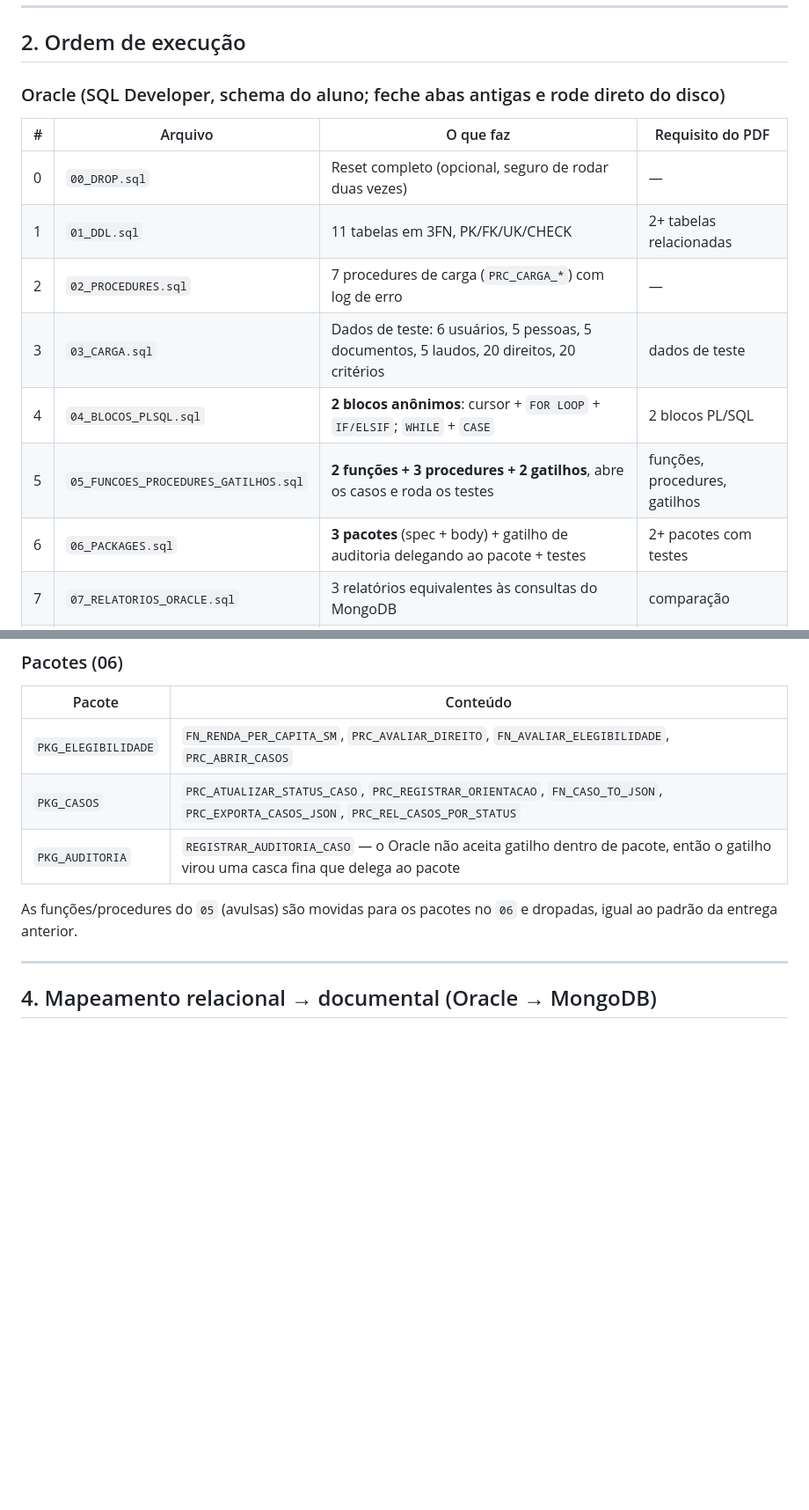
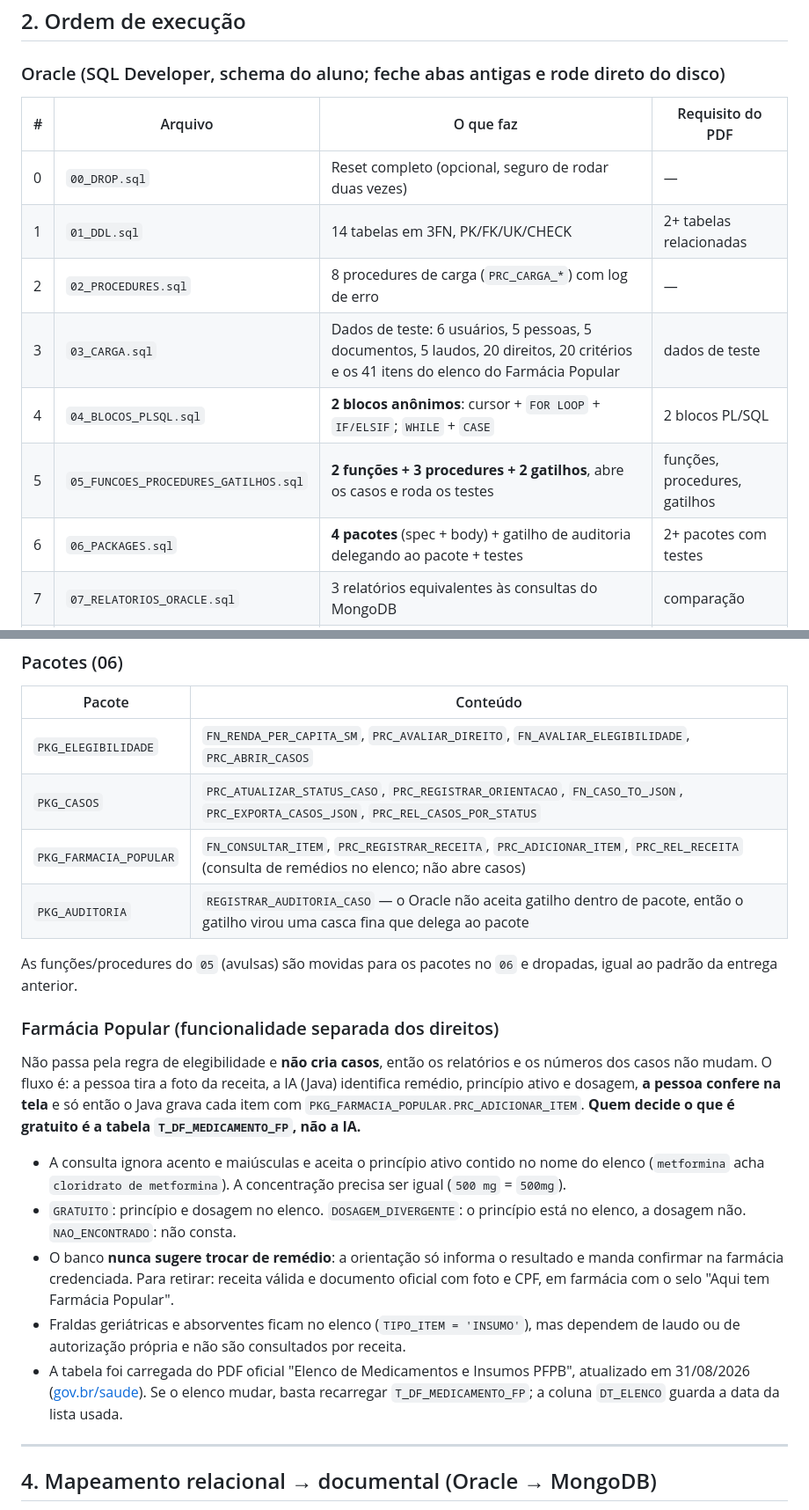
Before and after one commit to Global-Solution-Direito-Facil/DireitoFacil-DB, a Markdown page: README.md, 2 parts joined by grey strips. Shown at 88% size. Rendered like a GitHub page; blank space fills up the shorter version.

```diff
--- a/README.md
+++ b/README.md
@@ -27,12 +27,12 @@ Base legal usada na regra de TEA: Lei 12.764/2012, art. 1º, §2º — a pessoa
 | # | Arquivo | O que faz | Requisito do PDF |
 |---|---|---|---|
 | 0 | `00_DROP.sql` | Reset completo (opcional, seguro de rodar duas vezes) | — |
-| 1 | `01_DDL.sql` | 11 tabelas em 3FN, PK/FK/UK/CHECK | 2+ tabelas relacionadas |
-| 2 | `02_PROCEDURES.sql` | 7 procedures de carga (`PRC_CARGA_*`) com log de erro | — |
-| 3 | `03_CARGA.sql` | Dados de teste: 6 usuários, 5 pessoas, 5 documentos, 5 laudos, 20 direitos, 20 critérios | dados de teste |
+| 1 | `01_DDL.sql` | 14 tabelas em 3FN, PK/FK/UK/CHECK | 2+ tabelas relacionadas |
+| 2 | `02_PROCEDURES.sql` | 8 procedures de carga (`PRC_CARGA_*`) com log de erro | — |
+| 3 | `03_CARGA.sql` | Dados de teste: 6 usuários, 5 pessoas, 5 documentos, 5 laudos, 20 direitos, 20 critérios e os 41 itens do elenco do Farmácia Popular | dados de teste |
 | 4 | `04_BLOCOS_PLSQL.sql` | **2 blocos anônimos**: cursor + `FOR LOOP` + `IF/ELSIF`; `WHILE` + `CASE` | 2 blocos PL/SQL |
 | 5 | `05_FUNCOES_PROCEDURES_GATILHOS.sql` | **2 funções + 3 procedures + 2 gatilhos**, abre os casos e roda os testes | funções, procedures, gatilhos |
-| 6 | `06_PACKAGES.sql` | **3 pacotes** (spec + body) + gatilho de auditoria delegando ao pacote + testes | 2+ pacotes com testes |
+| 6 | `06_PACKAGES.sql` | **4 pacotes** (spec + body) + gatilho de auditoria delegando ao pacote + testes | 2+ pacotes com testes |
 | 7 | `07_RELATORIOS_ORACLE.sql` | 3 relatórios equivalentes às consultas do MongoDB | comparação |
 | 8 | `08_EXPORTA_JSON.sql` | (opcional) exporta os casos como JSON montado à mão | transição |
 
@@ -119,9 +122,20 @@ Avalia na ordem e para na primeira falha:
 |---|---|
 | `PKG_ELEGIBILIDADE` | `FN_RENDA_PER_CAPITA_SM`, `PRC_AVALIAR_DIREITO`, `FN_AVALIAR_ELEGIBILIDADE`, `PRC_ABRIR_CASOS` |
 | `PKG_CASOS` | `PRC_ATUALIZAR_STATUS_CASO`, `PRC_REGISTRAR_ORIENTACAO`, `FN_CASO_TO_JSON`, `PRC_EXPORTA_CASOS_JSON`, `PRC_REL_CASOS_POR_STATUS` |
+| `PKG_FARMACIA_POPULAR` | `FN_CONSULTAR_ITEM`, `PRC_REGISTRAR_RECEITA`, `PRC_ADICIONAR_ITEM`, `PRC_REL_RECEITA` (consulta de remédios no elenco; não abre casos) |
 | `PKG_AUDITORIA` | `REGISTRAR_AUDITORIA_CASO` — o Oracle não aceita gatilho dentro de pacote, então o gatilho virou uma casca fina que delega ao pacote |
 
 As funções/procedures do `05` (avulsas) são movidas para os pacotes no `06` e dropadas, igual ao padrão da entrega anterior.
+
+### Farmácia Popular (funcionalidade separada dos direitos)
+
+Não passa pela regra de elegibilidade e **não cria casos**, então os relatórios e os números dos casos não mudam. O fluxo é: a pessoa tira a foto da receita, a IA (Java) identifica remédio, princípio ativo e dosagem, **a pessoa confere na tela** e só então o Java grava cada item com `PKG_FARMACIA_POPULAR.PRC_ADICIONAR_ITEM`. **Quem decide o que é gratuito é a tabela `T_DF_MEDICAMENTO_FP`, não a IA.**
+
+- A consulta ignora acento e maiúsculas e aceita o princípio ativo contido no nome do elenco (`metformina` acha `cloridrato de metformina`). A concentração precisa ser igual (`500 mg` = `500mg`).
+- `GRATUITO`: princípio e dosagem no elenco. `DOSAGEM_DIVERGENTE`: o princípio está no elenco, a dosagem não. `NAO_ENCONTRADO`: não consta.
+- O banco **nunca sugere trocar de remédio**: a orientação só informa o resultado e manda confirmar na farmácia credenciada. Para retirar: receita válida e documento oficial com foto e CPF, em farmácia com o selo "Aqui tem Farmácia Popular".
+- Fraldas geriátricas e absorventes ficam no elenco (`TIPO_ITEM = 'INSUMO'`), mas dependem de laudo ou de autorização própria e não são consultados por receita.
+- A tabela foi carregada do PDF oficial "Elenco de Medicamentos e Insumos PFPB", atualizado em 31/08/2026 ([gov.br/saude](https://www.gov.br/saude/pt-br/composicao/sectics/farmacia-popular)). Se o elenco mudar, basta recarregar `T_DF_MEDICAMENTO_FP`; a coluna `DT_ELENCO` guarda a data da lista usada.
 
 ---
 
```
Also changed, not shown: other parts of README.md (+28 -14 lines), evidencias/05_t_df_direito.png, evidencias/06_t_df_criterio_direito.png, evidencias/10_objetos_criados.png, evidencias/26_t_df_medicamento_fp.png (added), evidencias/27_teste_farmacia_popular.png (added), 1 other file.
